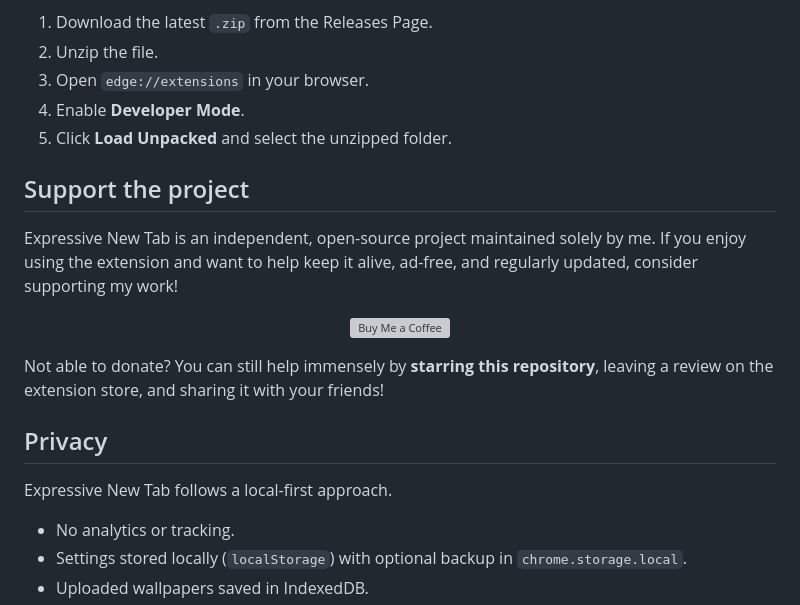
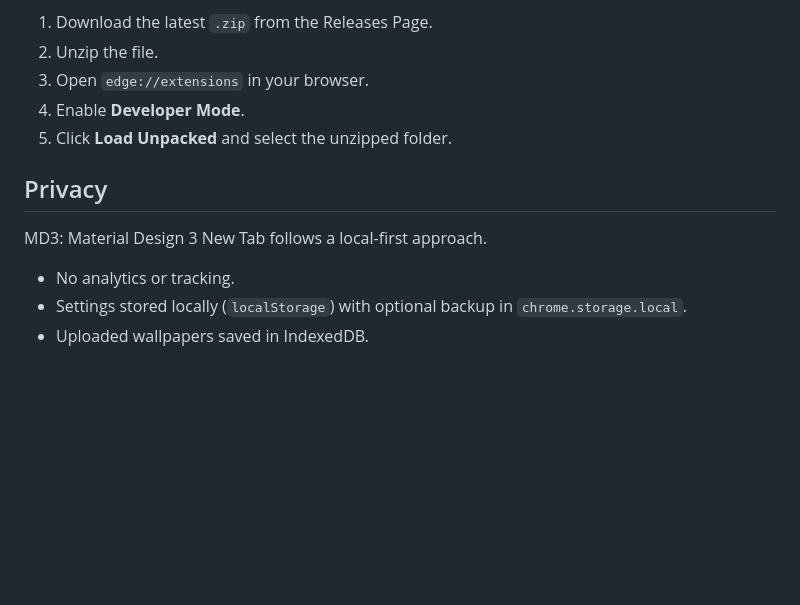
Before and after one commit to snw-mint/md3-new-tab, a Markdown page: README.md, the part around one of its changes. Drawn GitHub-style; blank space fills up the shorter version; grey boxes are pictures that could not be loaded.

```diff
--- a/README.md
+++ b/README.md
@@ -43,19 +58,9 @@ For the latest version:
 4. Enable **Developer Mode**.
 5. Click **Load Unpacked** and select the unzipped folder.
 
-## Support the project
-
-Expressive New Tab is an independent, open-source project maintained solely by me. If you enjoy using the extension and want to help keep it alive, ad-free, and regularly updated, consider supporting my work!
-
-<p align="center">
-  <a href="https://www.buymeacoffee.com/snw.mint" target="_blank"><img src="https://cdn.buymeacoffee.com/buttons/v2/default-yellow.png" alt="Buy Me a Coffee" style="height: 60px !important;width: 217px !important;" ></a>
-</p>
-
-Not able to donate? You can still help immensely by **starring this repository**, leaving a review on the extension store, and sharing it with your friends!
-
 ## Privacy
 
-Expressive New Tab follows a local-first approach.
+MD3: Material Design 3 New Tab follows a local-first approach.
 
 - No analytics or tracking.
 - Settings stored locally (`localStorage`) with optional backup in `chrome.storage.local`.
```
Also changed, not shown: other parts of README.md (+43 -23 lines), repo-assets/download-chrome.png, repo-assets/download-edge.png, repo-assets/download-firefox.png, repo-assets/download-github.png, 1 other file.
